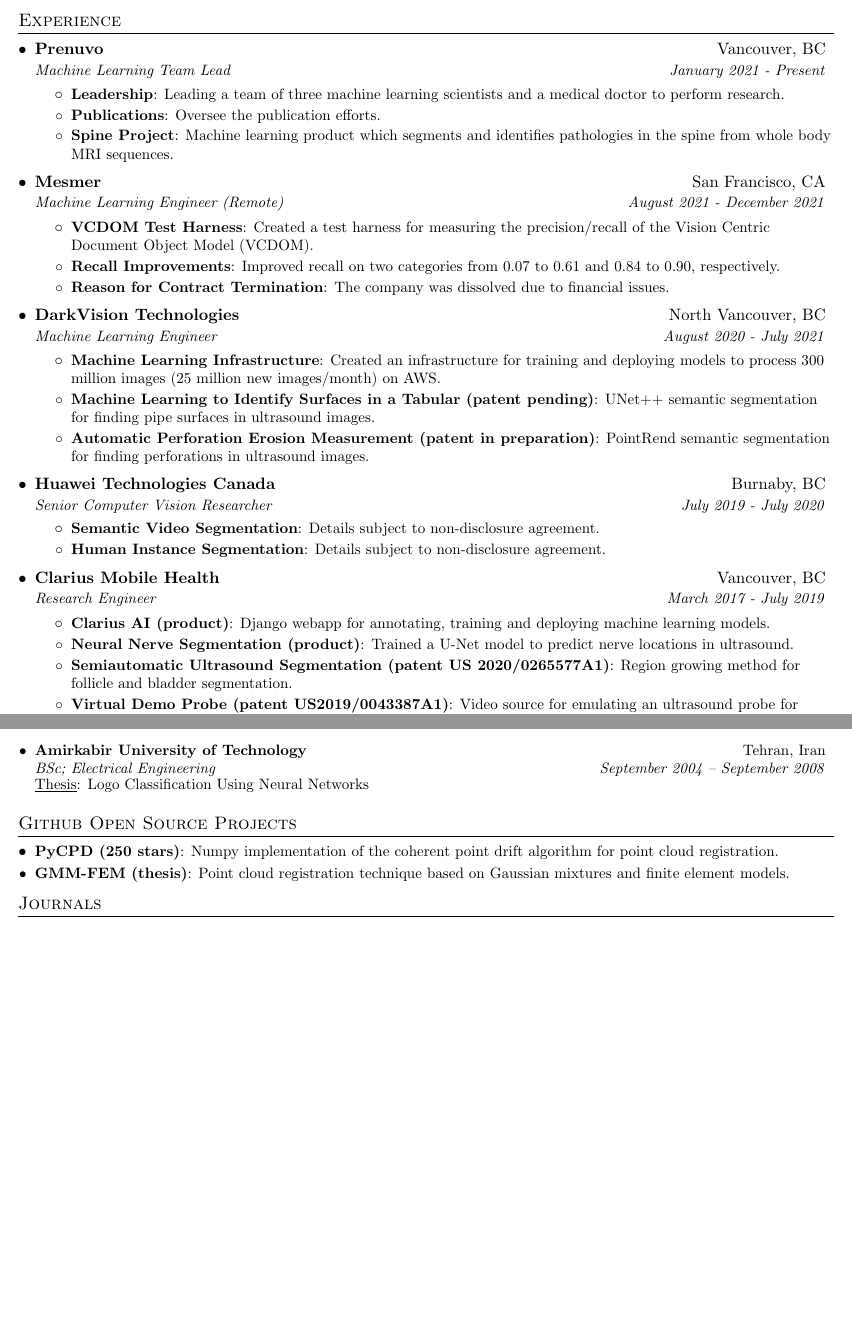
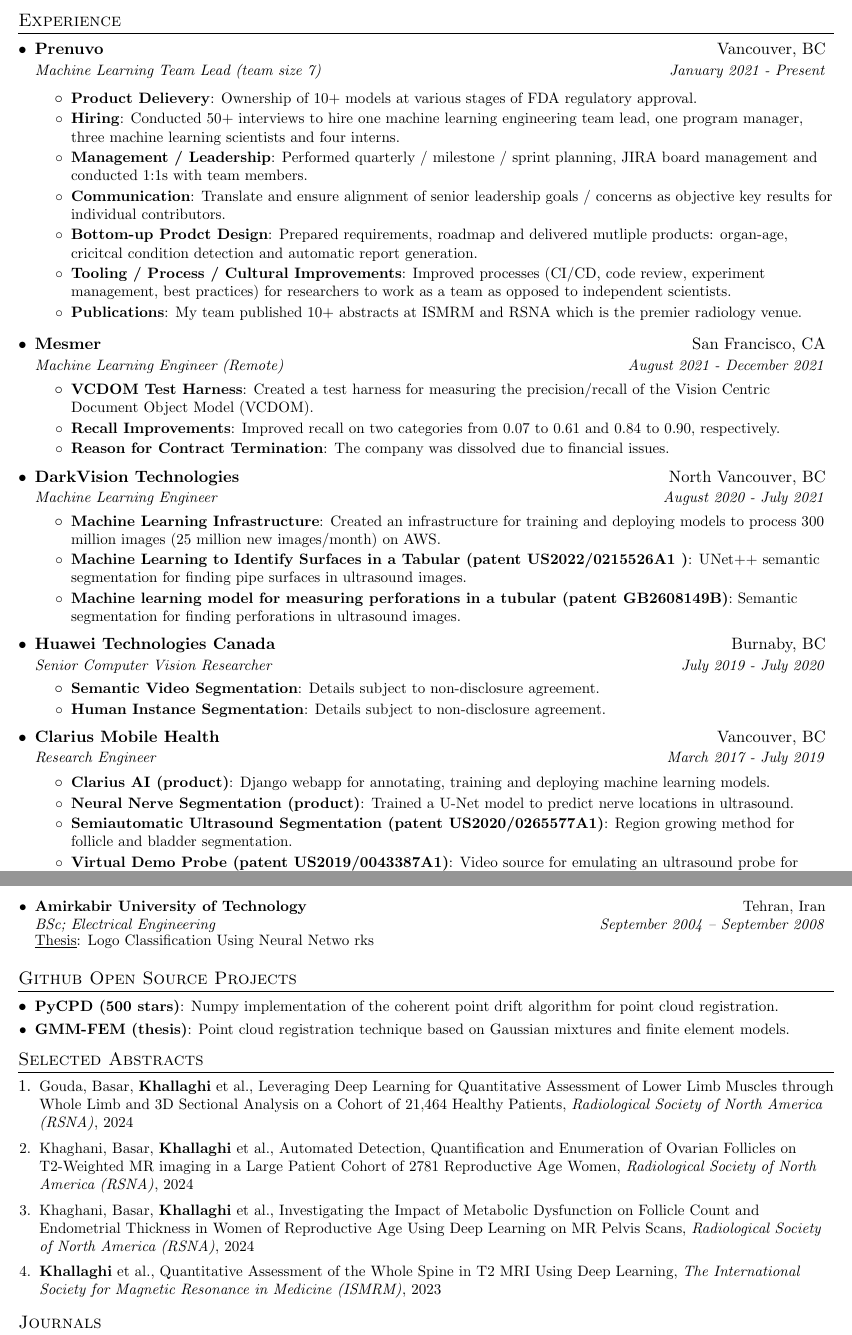
Before and after one commit to siavashk/resume, a LaTeX CV (resume.tex): two parts of pages 1 and 2 of 3, joined at a grey line, cut so that both start at the same text, the shorter picture padded with empty space. Compiled offline with pdfLaTeX.

Commit message:
Updated resume for management interview.

```diff
--- a/resume.tex
+++ b/resume.tex
@@ -109,11 +109,16 @@
   \resumeSubHeadingListStart
   \resumeSubheading
     {Prenuvo}{Vancouver, BC}
-    {Machine Learning Team Lead}{January 2021 - Present}
+    {Machine Learning Team Lead (team size 7)}{January 2021 - Present}
+
     \resumeItemListStart
-      \resumeItem{Leadership}{Leading a team of three machine learning scientists and a medical doctor to perform research.}
-      \resumeItem{Publications}{Oversee the publication efforts.}
-      \resumeItem{Spine Project}{Machine learning product which segments and identifies pathologies in the spine from whole body MRI sequences.}
+      \resumeItem{Product Delievery}{Ownership of 10+ models at various stages of FDA regulatory approval.}
+      \resumeItem{Hiring}{Conducted 50+ interviews to hire one machine learning engineering team lead, one program manager, three machine learning scientists and four interns.}
+      \resumeItem{Management / Leadership}{Performed quarterly / milestone / sprint planning, JIRA board management and conducted 1:1s with team members.}
+      \resumeItem{Communication}{Translate and ensure alignment of senior leadership goals / concerns as objective key results for individual contributors.}
+      \resumeItem{Bottom-up Prodct Design}{Prepared requirements, roadmap and delivered mutliple products: organ-age, cricitcal condition detection and automatic report generation.}
+      \resumeItem{Tooling / Process / Cultural Improvements}{Improved processes (CI/CD, code review, experiment management, best practices) for researchers to work as a team as opposed to independent scientists.}
+      \resumeItem{Publications}{My team published 10+ abstracts at ISMRM and RSNA which is the premier radiology venue.}
     \resumeItemListEnd
 
   \resumeSubheading
@@ -130,8 +135,9 @@
     {Machine Learning Engineer}{August 2020 - July 2021}
     \resumeItemListStart
       \resumeItem{Machine Learning Infrastructure}{Created an infrastructure for training and deploying models to process 300 million images (25 million new images/month) on AWS. }
-      \resumeItem{Machine Learning to Identify Surfaces in a Tabular (patent pending)}{UNet++ semantic segmentation for finding pipe surfaces in ultrasound images.}
-      \resumeItem{Automatic Perforation Erosion Measurement (patent in preparation)}{PointRend semantic segmentation for finding perforations in ultrasound images.}
+      \resumeItem{Machine Learning to Identify Surfaces in a Tabular (patent US2022/0215526A1
+      )}{UNet++ semantic segmentation for finding pipe surfaces in ultrasound images.}
+      \resumeItem{Machine learning model for measuring perforations in a tubular (patent GB2608149B)}{Semantic segmentation for finding perforations in ultrasound images.}
     \resumeItemListEnd
 
   \resumeSubheading
@@ -150,7 +156,7 @@
           {Django webapp for annotating, training and deploying machine learning models.}
         \resumeItem{Neural Nerve Segmentation (product)}
             {Trained a U-Net model to predict nerve locations in ultrasound.}
-        \resumeItem{Semiautomatic Ultrasound Segmentation (patent US 2020/0265577A1)}
+        \resumeItem{Semiautomatic Ultrasound Segmentation (patent US2020/0265577A1)}
           {Region growing method for follicle and bladder segmentation.}
         \resumeItem{Virtual Demo Probe (patent US2019/0043387A1)}
           {Video source for emulating an ultrasound probe for evaluating features and testing algorithms.}
@@ -193,16 +199,32 @@
     \educationSubheading
       {Amirkabir University of Technology}{Tehran, Iran}
       {BSc; Electrical Engineering}{September 2004 -- September 2008}
-      {Logo Classification Using Neural Networks}
+      {Logo Classification Using Neural Netwo rks}
   \resumeSubHeadingListEnd
 
 \section{Github Open Source Projects}
   \resumeSubHeadingListStart
-   \resumeSubItem{PyCPD (250 stars)}
+   \resumeSubItem{PyCPD (500 stars)}
      {Numpy implementation of the coherent point drift algorithm for point cloud registration.}
    \resumeSubItem{GMM-FEM (thesis)}
        {Point cloud registration technique based on Gaussian mixtures and finite element models.}
   \resumeSubHeadingListEnd
+
+\section{Selected Abstracts}
+\publicationSubheadingListStart
+  \publicationSubItem{Gouda, Basar, \textbf{Khallaghi}}
+  {Leveraging Deep Learning for Quantitative Assessment of Lower Limb Muscles through Whole Limb and 3D Sectional Analysis on a Cohort of 21,464 Healthy Patients}
+  {Radiological Society of North America (RSNA)}{2024}
+  \publicationSubItem{Khaghani, Basar, \textbf{Khallaghi}}
+  {Automated Detection, Quantification and Enumeration of Ovarian Follicles on T2-Weighted MR imaging in a Large Patient Cohort of 2781 Reproductive Age Women}
+  {Radiological Society of North America (RSNA)}{2024}
+  \publicationSubItem{Khaghani, Basar, \textbf{Khallaghi}}
+  {Investigating the Impact of Metabolic Dysfunction on Follicle Count and Endometrial Thickness in Women of Reproductive Age Using Deep Learning on MR Pelvis Scans}
+  {Radiological Society of North America (RSNA)}{2024}
+  \publicationSubItem{\textbf{Khallaghi}}
+  {Quantitative Assessment of the Whole Spine in T2 MRI Using Deep Learning}
+  {The International Society for Magnetic Resonance in Medicine (ISMRM)}{2023}
+\publicationSubheadingListEnd
 
 \section{Journals}
   \publicationSubheadingListStart
```
Also changed, not shown: resume.tex (5 more changed lines).
